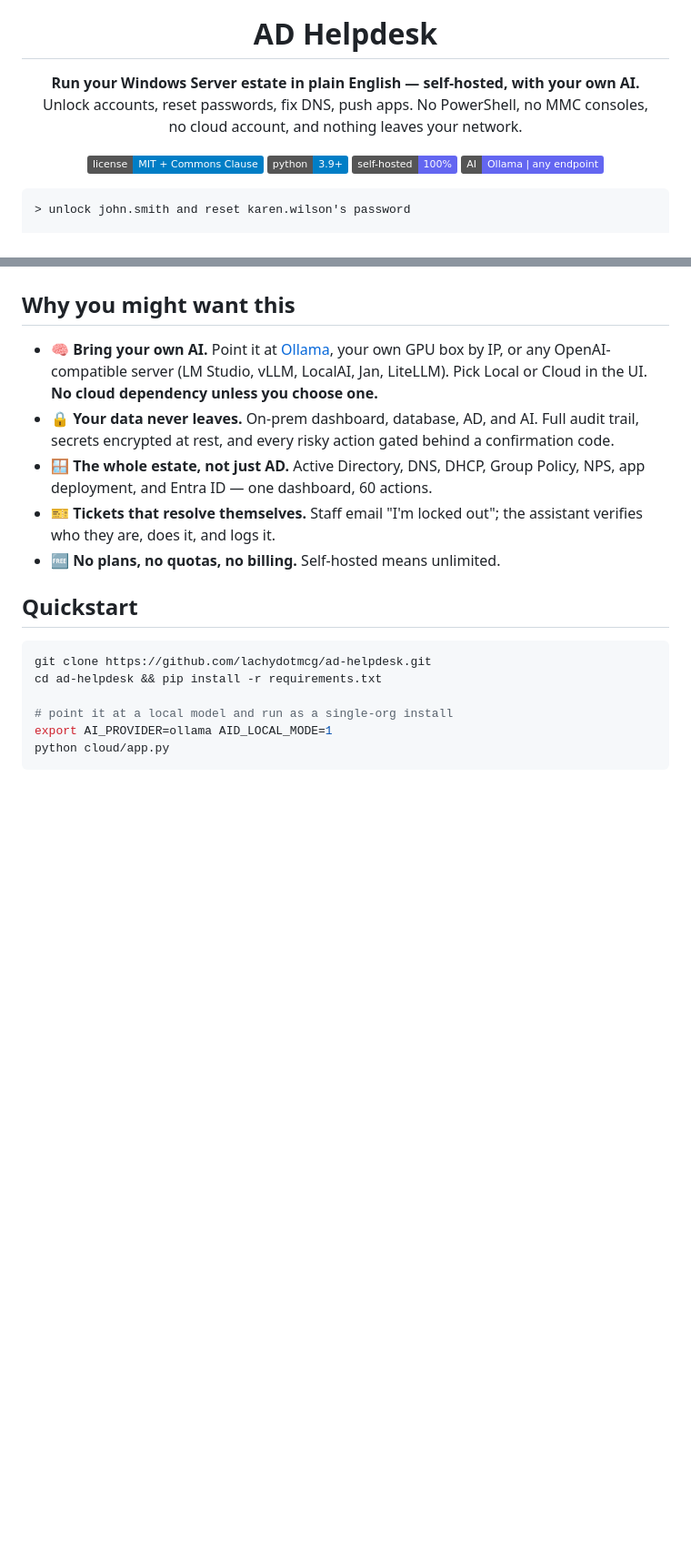
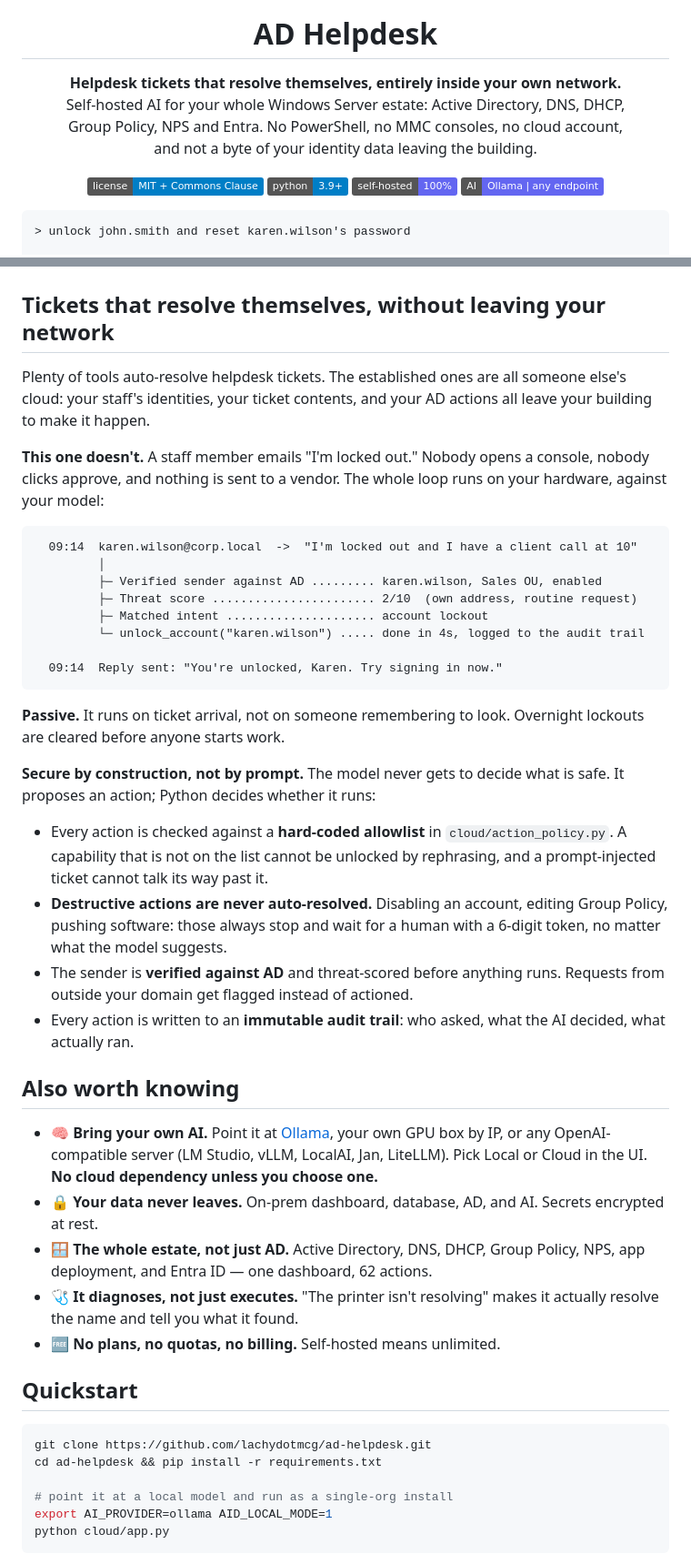
Before and after one commit to lachydotmcg/ad-helpdesk, a Markdown page: README.md, 2 parts joined by grey strips. Shown at 91% size. GitHub-like rendering; badges without logos; blank space fills up the shorter version.

Commit message:
Lead the README with passive, secure ticket auto-resolution
Auto-resolution was buried as the fourth bullet despite being the reason the
product exists. It is now the first section after the hero, with a worked example
of a real lockout ticket resolving end to end, and the tagline leads with it.

Positioning note: 'world's first auto-resolving AD tickets' would not survive
contact with a technical reader. ServiceNow reports its agents autonomously
handle 90%+ of L1 volume including password resets and unlocks, and Moveworks has
had deep AD/Entra integration for years. The defensible and stronger claim is that
those are all someone else's cloud, and this one resolves tickets entirely on your
own hardware against your own model, so identity data never leaves the building.

The security framing is the substance behind it: hard-coded allowlist rather than
prompt instructions, destructive actions never auto-resolved, sender verified
against AD and threat-scored, immutable audit trail.

Also deduplicated the later Features entries that repeated it, and refreshed the
action count to 62.

Co-Authored-By: Claude Fable 5 <noreply@anthropic.com>

````diff
--- a/README.md
+++ b/README.md
@@ -5,9 +5,10 @@
 <h1 align="center">AD Helpdesk</h1>
 
 <p align="center">
-  <strong>Run your Windows Server estate in plain English &mdash; self-hosted, with your own AI.</strong><br/>
-  Unlock accounts, reset passwords, fix DNS, push apps. No PowerShell, no MMC consoles,<br/>
-  no cloud account, and nothing leaves your network.
+  <strong>Helpdesk tickets that resolve themselves, entirely inside your own network.</strong><br/>
+  Self-hosted AI for your whole Windows Server estate: Active Directory, DNS, DHCP,<br/>
+  Group Policy, NPS and Entra. No PowerShell, no MMC consoles, no cloud account,<br/>
+  and not a byte of your identity data leaving the building.
 </p>
 
 <p align="center">
@@ -28,12 +29,44 @@
   <img src="docs/screenshots/platform.png" alt="AD Helpdesk dashboard: Active Directory, DNS, DHCP, Group Policy, NPS and Entra ID in one place" width="900"/>
 </p>
 
-## Why you might want this
+## Tickets that resolve themselves, without leaving your network
+
+Plenty of tools auto-resolve helpdesk tickets. The established ones are all someone
+else's cloud: your staff's identities, your ticket contents, and your AD actions all
+leave your building to make it happen.
+
+**This one doesn't.** A staff member emails "I'm locked out." Nobody opens a console,
+nobody clicks approve, and nothing is sent to a vendor. The whole loop runs on your
+hardware, against your model:
+
+```
+  09:14  karen.wilson@corp.local  ->  "I'm locked out and I have a client call at 10"
+         │
+         ├─ Verified sender against AD ......... karen.wilson, Sales OU, enabled
+         ├─ Threat score ....................... 2/10  (own address, routine request)
+         ├─ Matched intent ..................... account lockout
+         └─ unlock_account("karen.wilson") ..... done in 4s, logged to the audit trail
+
+  09:14  Reply sent: "You're unlocked, Karen. Try signing in now."
+```
+
+**Passive.** It runs on ticket arrival, not on someone remembering to look. Overnight
+lockouts are cleared before anyone starts work.
+
+**Secure by construction, not by prompt.** The model never gets to decide what is
+safe. It proposes an action; Python decides whether it runs:
+
+- Every action is checked against a **hard-coded allowlist** in `cloud/action_policy.py`. A capability that is not on the list cannot be unlocked by rephrasing, and a prompt-injected ticket cannot talk its way past it.
+- **Destructive actions are never auto-resolved.** Disabling an account, editing Group Policy, pushing software: those always stop and wait for a human with a 6-digit token, no matter what the model suggests.
+- The sender is **verified against AD** and threat-scored before anything runs. Requests from outside your domain get flagged instead of actioned.
+- Every action is written to an **immutable audit trail**: who asked, what the AI decided, what actually ran.
+
+## Also worth knowing
 
 - 🧠 **Bring your own AI.** Point it at [Ollama](https://ollama.com), your own GPU box by IP, or any OpenAI-compatible server (LM Studio, vLLM, LocalAI, Jan, LiteLLM). Pick Local or Cloud in the UI. **No cloud dependency unless you choose one.**
-- 🔒 **Your data never leaves.** On-prem dashboard, database, AD, and AI. Full audit trail, secrets encrypted at rest, and every risky action gated behind a confirmation code.
-- 🪟 **The whole estate, not just AD.** Active Directory, DNS, DHCP, Group Policy, NPS, app deployment, and Entra ID &mdash; one dashboard, 60 actions.
-- 🎫 **Tickets that resolve themselves.** Staff email "I'm locked out"; the assistant verifies who they are, does it, and logs it.
+- 🔒 **Your data never leaves.** On-prem dashboard, database, AD, and AI. Secrets encrypted at rest.
+- 🪟 **The whole estate, not just AD.** Active Directory, DNS, DHCP, Group Policy, NPS, app deployment, and Entra ID &mdash; one dashboard, 62 actions.
+- 🩺 **It diagnoses, not just executes.** "The printer isn't resolving" makes it actually resolve the name and tell you what it found.
 - 🆓 **No plans, no quotas, no billing.** Self-hosted means unlimited.
 
 ## Quickstart
````
Also changed, not shown: other parts of README.md (+2 -2 lines).
